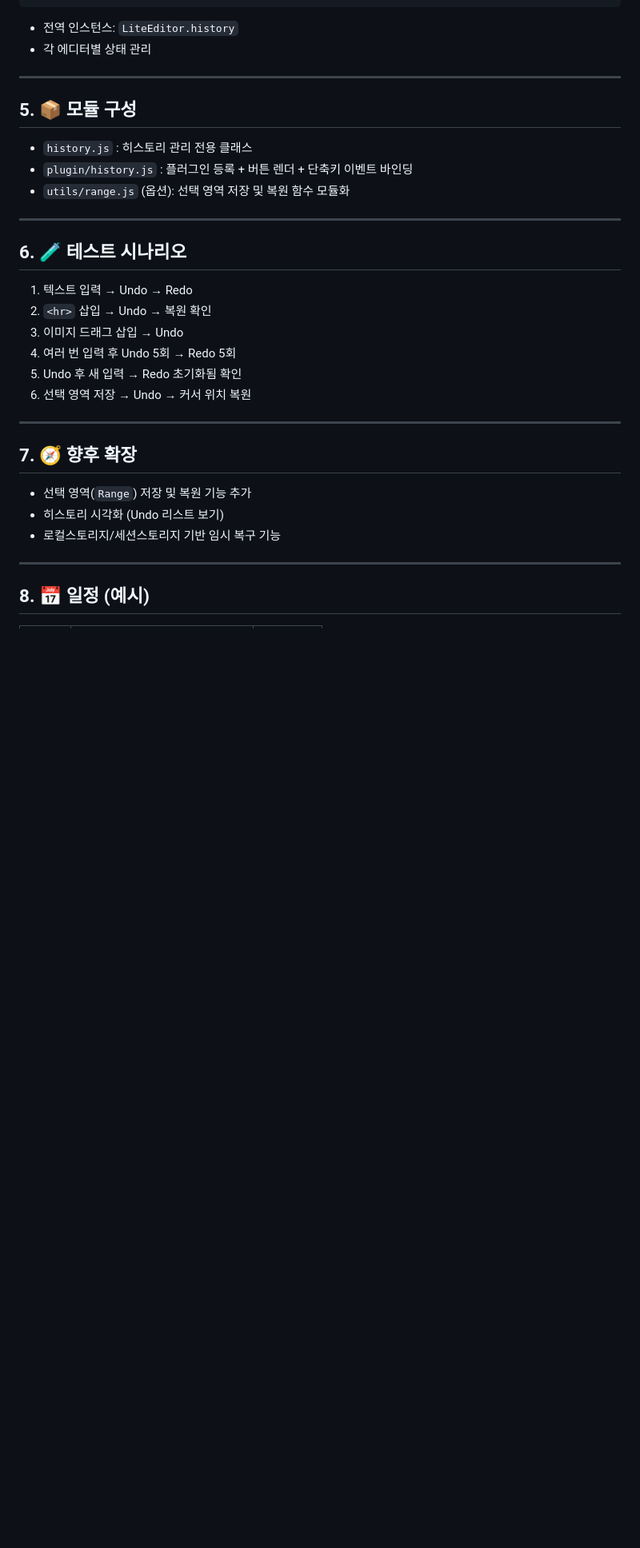
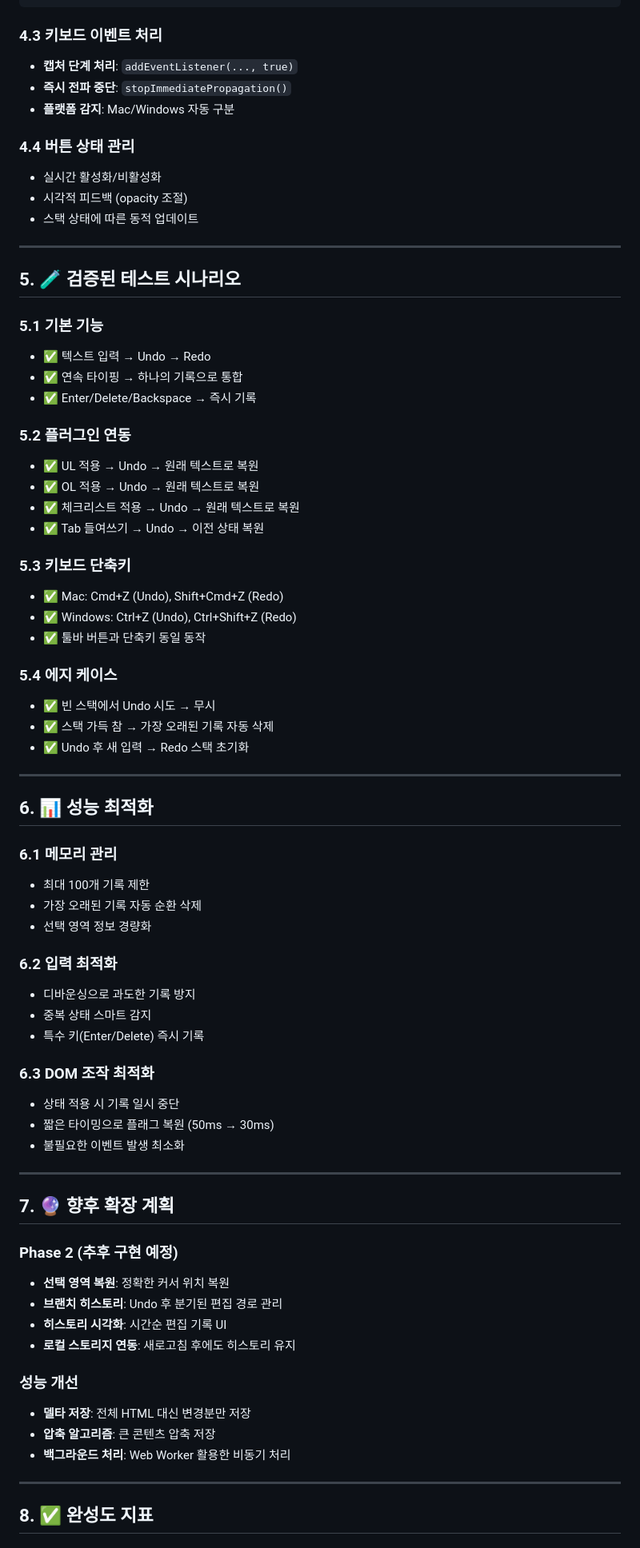
Before and after one commit to villainscode/lite-editor, a Markdown page: .cursor/prd/5.undo-redo-prd.md, the part around one of its changes. Shown at 80% size. Drawn GitHub-style; blank space fills up the shorter version.

````diff
--- a/.cursor/prd/5.undo-redo-prd.md
+++ b/.cursor/prd/5.undo-redo-prd.md
@@ -50,37 +81,76 @@ class HistoryManager {
 }
 ```
 
-- 전역 인스턴스: `LiteEditor.history`
-- 각 에디터별 상태 관리
+### **4.3 키보드 이벤트 처리**
+- **캡처 단계 처리**: `addEventListener(..., true)`
+- **즉시 전파 중단**: `stopImmediatePropagation()`
+- **플랫폼 감지**: Mac/Windows 자동 구분
+
+### **4.4 버튼 상태 관리**
+- 실시간 활성화/비활성화
+- 시각적 피드백 (opacity 조절)
+- 스택 상태에 따른 동적 업데이트
 
 ---
 
-## 5. 📦 모듈 구성
+## 5. 🧪 검증된 테스트 시나리오
 
-- `history.js` : 히스토리 관리 전용 클래스
-- `plugin/history.js` : 플러그인 등록 + 버튼 렌더 + 단축키 이벤트 바인딩
-- `utils/range.js` (옵션): 선택 영역 저장 및 복원 함수 모듈화
+### **5.1 기본 기능**
+- ✅ 텍스트 입력 → Undo → Redo
+- ✅ 연속 타이핑 → 하나의 기록으로 통합
+- ✅ Enter/Delete/Backspace → 즉시 기록
+
+### **5.2 플러그인 연동**
+- ✅ UL 적용 → Undo → 원래 텍스트로 복원
+- ✅ OL 적용 → Undo → 원래 텍스트로 복원
+- ✅ 체크리스트 적용 → Undo → 원래 텍스트로 복원
+- ✅ Tab 들여쓰기 → Undo → 이전 상태 복원
+
+### **5.3 키보드 단축키**
+- ✅ Mac: Cmd+Z (Undo), Shift+Cmd+Z (Redo)
+- ✅ Windows: Ctrl+Z (Undo), Ctrl+Shift+Z (Redo)
+- ✅ 툴바 버튼과 단축키 동일 동작
+
+### **5.4 에지 케이스**
+- ✅ 빈 스택에서 Undo 시도 → 무시
+- ✅ 스택 가득 참 → 가장 오래된 기록 자동 삭제
+- ✅ Undo 후 새 입력 → Redo 스택 초기화
 
 ---
 
-## 6. 🧪 테스트 시나리오
+## 6. 📊 성능 최적화
 
-1. 텍스트 입력 → Undo → Redo
-2. `<hr>` 삽입 → Undo → 복원 확인
-3. 이미지 드래그 삽입 → Undo
-4. 여러 번 입력 후 Undo 5회 → Redo 5회
-5. Undo 후 새 입력 → Redo 초기화됨 확인
-6. 선택 영역 저장 → Undo → 커서 위치 복원
+### **6.1 메모리 관리**
+- 최대 100개 기록 제한
+- 가장 오래된 기록 자동 순환 삭제
+- 선택 영역 정보 경량화
+
+### **6.2 입력 최적화**
+- 디바운싱으로 과도한 기록 방지
+- 중복 상태 스마트 감지
+- 특수 키(Enter/Delete) 즉시 기록
+
+### **6.3 DOM 조작 최적화**
+- 상태 적용 시 기록 일시 중단
+- 짧은 타이밍으로 플래그 복원 (50ms → 30ms)
+- 불필요한 이벤트 발생 최소화
 
 ---
 
-## 7. 🧭 향후 확장
+## 7. 🔮 향후 확장 계획
 
-- 선택 영역(`Range`) 저장 및 복원 기능 추가
-- 히스토리 시각화 (Undo 리스트 보기)
-- 로컬스토리지/세션스토리지 기반 임시 복구 기능
+### **Phase 2 (추후 구현 예정)**
+- **선택 영역 복원**: 정확한 커서 위치 복원
+- **브랜치 히스토리**: Undo 후 분기된 편집 경로 관리
+- **히스토리 시각화**: 시간순 편집 기록 UI
+- **로컬 스토리지 연동**: 새로고침 후에도 히스토리 유지
+
+### **성능 개선**
+- **델타 저장**: 전체 HTML 대신 변경분만 저장
+- **압축 알고리즘**: 큰 콘텐츠 압축 저장
+- **백그라운드 처리**: Web Worker 활용한 비동기 처리
 
 ---
 
-## 8. 📅 일정 (예시)
+## 8. ✅ 완성도 지표
 
````
Also changed, not shown: other parts of .cursor/prd/5.undo-redo-prd.md (+102 -39 lines).
